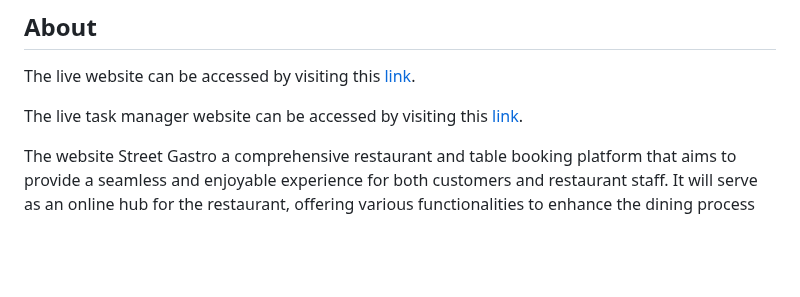
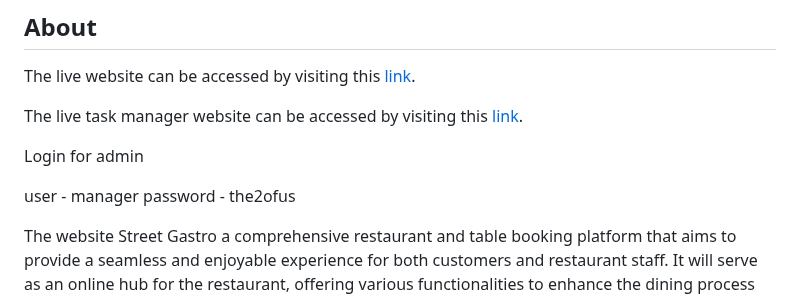
Before and after one commit to KristianDsmith/project-4, a Markdown page: README.md, the part around the change. Drawn GitHub-style; blank space fills up the shorter version.

```diff
--- a/README.md
+++ b/README.md
@@ -7,6 +7,11 @@
 The live website can be accessed by visiting this [link](https://street-gastro-13c2e136005c.herokuapp.com/).
 
 The live task manager website can be accessed by visiting this [link](https://street-gastro-13c2e136005c.herokuapp.com/task_manager/tasks/).
+
+Login for admin
+
+user - manager
+password - the2ofus
 
 The website Street Gastro a comprehensive restaurant and table booking platform that aims to provide a seamless and enjoyable experience for both customers and restaurant staff. It will serve as an online hub for the restaurant, offering various functionalities to enhance the dining process and facilitate table reservations.
 
```
